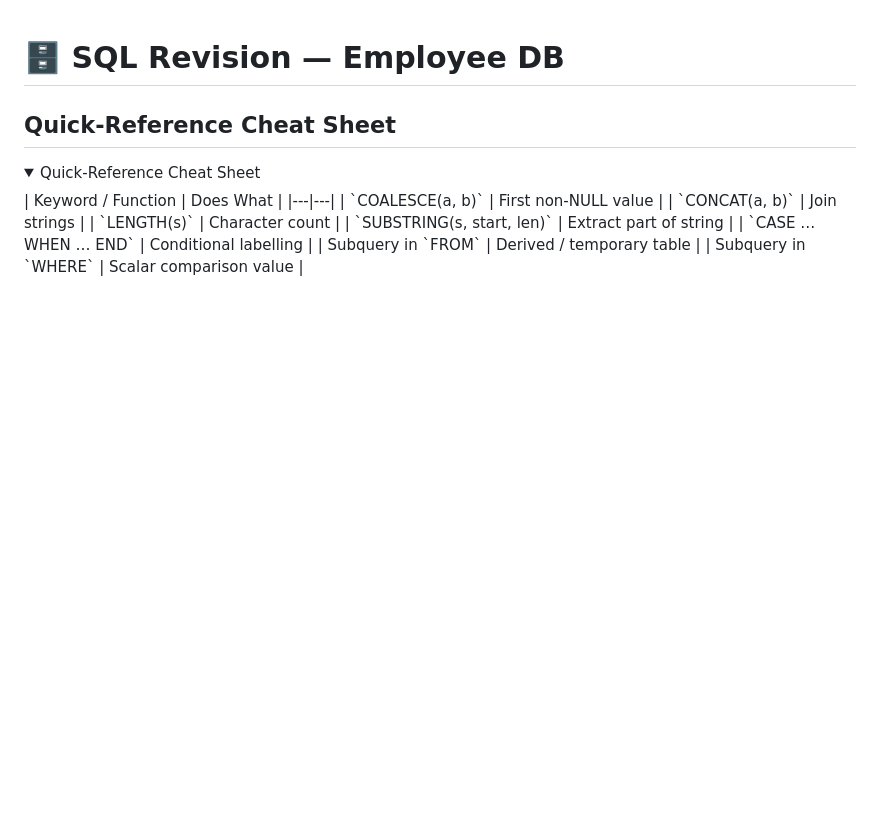
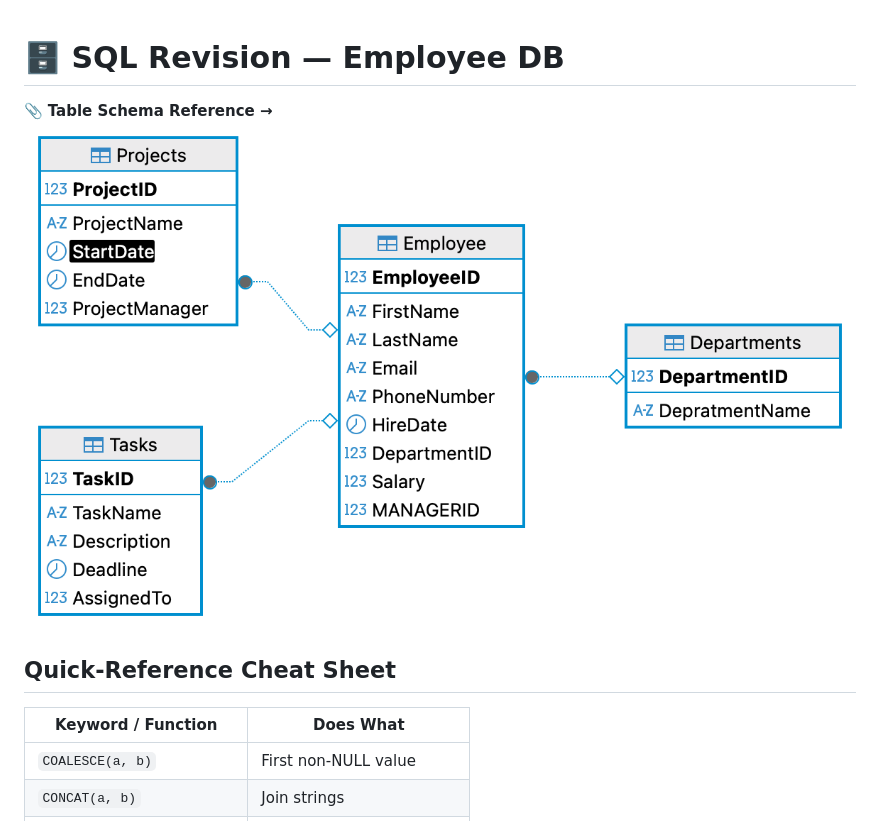
Before and after one commit to shahsmiiit/LEARNING-DATA-ENGINEERING, a Markdown page: DAY5/day1.md, the part around one of its changes. Drawn GitHub-style; folded sections open; blank space fills up the shorter version.

```diff
--- a/DAY5/day1.md
+++ b/DAY5/day1.md
@@ -1,8 +1,8 @@
 # 🗄️ SQL Revision — Employee DB
+📎 **Table Schema Reference →** ![Schema](./day1.png)
 
 ## Quick-Reference Cheat Sheet
-<details>
-<summary>Quick-Reference Cheat Sheet</summary>
+
 | Keyword / Function | Does What |
 |---|---|
 | `COALESCE(a, b)` | First non-NULL value |
```
Also changed, not shown: other parts of DAY5/day1.md (+0 -2 lines).
